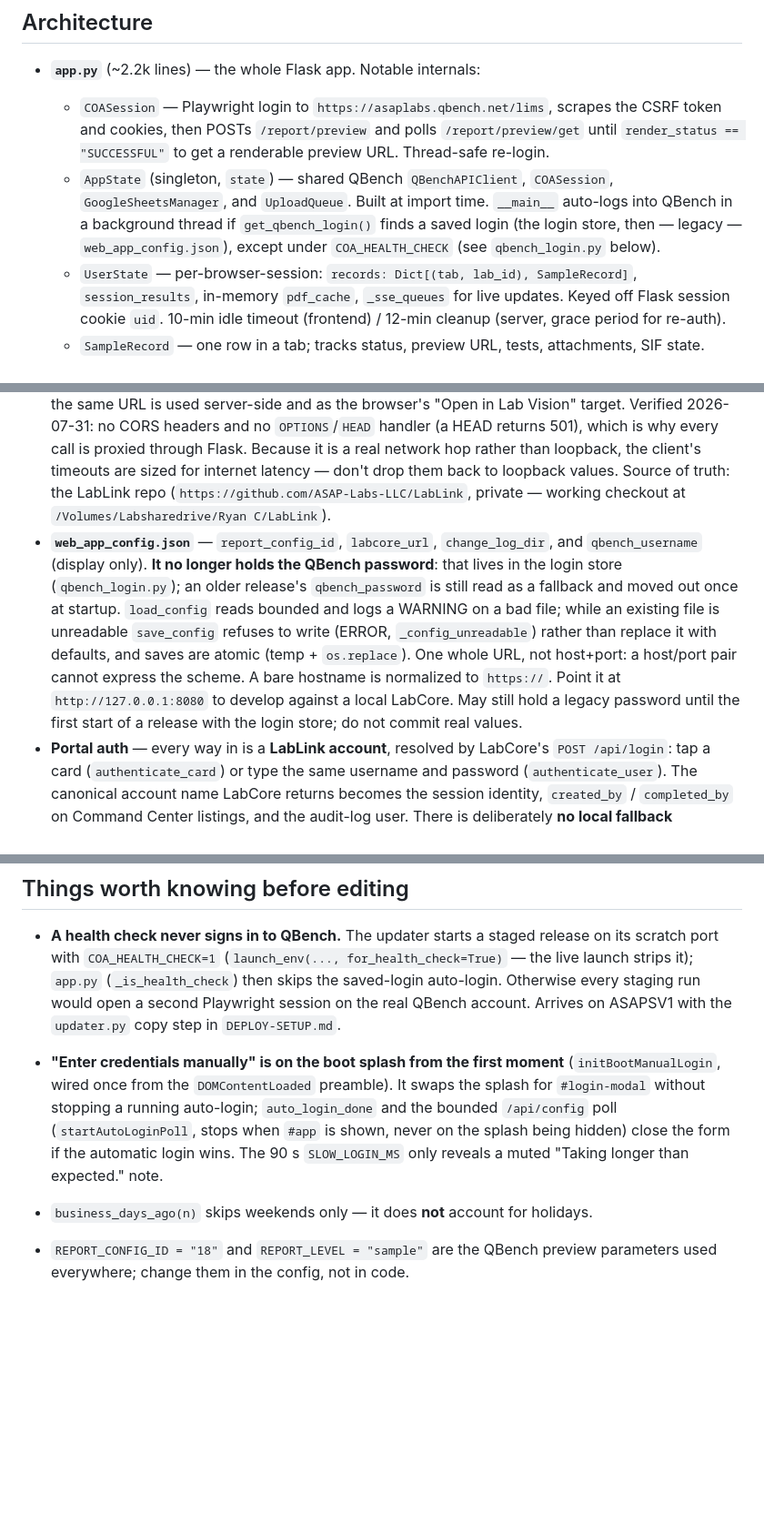
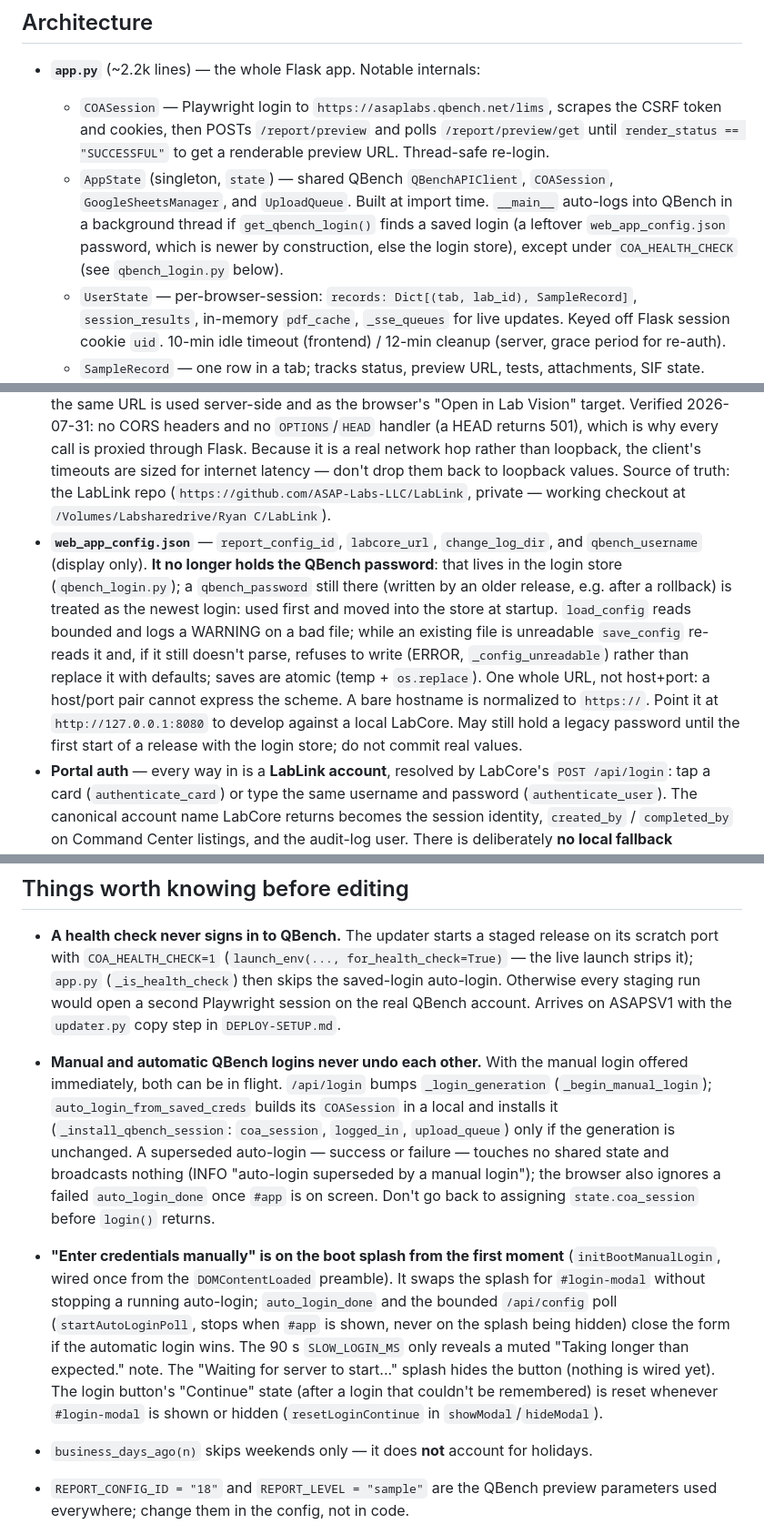
Before and after one commit to ASAP-Labs-LLC/coa-reviewer, a Markdown page: CLAUDE.md, 3 parts joined by grey strips. Shown at 91% size. Drawn GitHub-style; blank space fills up the shorter version.

Commit message:
Document the login race guard, config-wins rule and unencrypted fallback
Co-Authored-By: Claude Opus 5.5 (1M context) <noreply@anthropic.com>

```diff
--- a/CLAUDE.md
+++ b/CLAUDE.md
@@ -118,7 +118,7 @@ What is mocked / never touched in tests:
 
 - **`app.py`** (~2.2k lines) — the whole Flask app. Notable internals:
   - `COASession` — Playwright login to `https://asaplabs.qbench.net/lims`, scrapes the CSRF token and cookies, then POSTs `/report/preview` and polls `/report/preview/get` until `render_status == "SUCCESSFUL"` to get a renderable preview URL. Thread-safe re-login.
-  - `AppState` (singleton, `state`) — shared QBench `QBenchAPIClient`, `COASession`, `GoogleSheetsManager`, and `UploadQueue`. Built at import time. `__main__` auto-logs into QBench in a background thread if `get_qbench_login()` finds a saved login (the login store, then — legacy — `web_app_config.json`), except under `COA_HEALTH_CHECK` (see `qbench_login.py` below).
+  - `AppState` (singleton, `state`) — shared QBench `QBenchAPIClient`, `COASession`, `GoogleSheetsManager`, and `UploadQueue`. Built at import time. `__main__` auto-logs into QBench in a background thread if `get_qbench_login()` finds a saved login (a leftover `web_app_config.json` password, which is newer by construction, else the login store), except under `COA_HEALTH_CHECK` (see `qbench_login.py` below).
   - `UserState` — per-browser-session: `records: Dict[(tab, lab_id), SampleRecord]`, `session_results`, in-memory `pdf_cache`, `_sse_queues` for live updates. Keyed off Flask session cookie `uid`. 10-min idle timeout (frontend) / 12-min cleanup (server, grace period for re-auth).
   - `SampleRecord` — one row in a tab; tracks status, preview URL, tests, attachments, SIF state.
   - `UploadQueue` — serializes Google Sheets writes so concurrent reviewers don't trample each other.
@@ -219,7 +219,7 @@ The Restart button (and the tray's Restart Application) no longer just respawns
 - **QBench API v2** at `https://asaplabs.qbench.net` — OAuth2 JWT-bearer. The client_id/client_secret come from the local store (`qbench_secrets.py`), never from the source tree.
 - **QBench web session** — Playwright Chromium for COA preview rendering (no public API for `/report/preview`).
 - **LabCore / Command Center** at `https://labvision.asaplabs.net` — **remote, behind Cloudflare on HTTPS/443** (not a LAN host:port). Serves both the Command Center API and the LabVision UI, so the same URL is used server-side and as the browser's "Open in Lab Vision" target. Verified 2026-07-31: no CORS headers and no `OPTIONS`/`HEAD` handler (a HEAD returns 501), which is why every call is proxied through Flask. Because it is a real network hop rather than loopback, the client's timeouts are sized for internet latency — don't drop them back to loopback values. Source of truth: the LabLink repo (`https://github.com/ASAP-Labs-LLC/LabLink`, private — working checkout at `/Volumes/Labsharedrive/Ryan C/LabLink`).
-- **`web_app_config.json`** — `report_config_id`, `labcore_url`, `change_log_dir`, and `qbench_username` (display only). **It no longer holds the QBench password**: that lives in the login store (`qbench_login.py`); an older release's `qbench_password` is still read as a fallback and moved out once at startup. `load_config` reads bounded and logs a WARNING on a bad file; while an existing file is unreadable `save_config` refuses to write (ERROR, `_config_unreadable`) rather than replace it with defaults, and saves are atomic (temp + `os.replace`). One whole URL, not host+port: a host/port pair cannot express the scheme. A bare hostname is normalized to `https://`. Point it at `http://127.0.0.1:8080` to develop against a local LabCore. May still hold a legacy password until the first start of a release with the login store; do not commit real values.
+- **`web_app_config.json`** — `report_config_id`, `labcore_url`, `change_log_dir`, and `qbench_username` (display only). **It no longer holds the QBench password**: that lives in the login store (`qbench_login.py`); a `qbench_password` still there (written by an older release, e.g. after a rollback) is treated as the newest login: used first and moved into the store at startup. `load_config` reads bounded and logs a WARNING on a bad file; while an existing file is unreadable `save_config` re-reads it and, if it still doesn't parse, refuses to write (ERROR, `_config_unreadable`) rather than replace it with defaults; saves are atomic (temp + `os.replace`). One whole URL, not host+port: a host/port pair cannot express the scheme. A bare hostname is normalized to `https://`. Point it at `http://127.0.0.1:8080` to develop against a local LabCore. May still hold a legacy password until the first start of a release with the login store; do not commit real values.
 - **Portal auth** — every way in is a **LabLink account**, resolved by LabCore's `POST /api/login`: tap a card (`authenticate_card`) or type the same username and password (`authenticate_user`). The canonical account name LabCore returns becomes the session identity, `created_by` / `completed_by` on Command Center listings, and the audit-log user. There is deliberately **no local fallback credential** — the old hardcoded `Administrator` password plus a typed "Your Name" box let anyone who knew one string file work under any name, and a credential that still worked while LabCore was down would reintroduce exactly that. If LabCore is unreachable, login returns 503 `labcore_down` and says so; a session without LabCore couldn't flag, re-review, or sync anyway.
 
 ## Persistent state files (`DATA_DIR`, **not** the project root)
@@ -259,7 +259,8 @@ handler both run at module scope.
 ## Things worth knowing before editing
 
 - **A health check never signs in to QBench.** The updater starts a staged release on its scratch port with `COA_HEALTH_CHECK=1` (`launch_env(..., for_health_check=True)` — the live launch strips it); `app.py` (`_is_health_check`) then skips the saved-login auto-login. Otherwise every staging run would open a second Playwright session on the real QBench account. Arrives on ASAPSV1 with the `updater.py` copy step in `DEPLOY-SETUP.md`.
-- **"Enter credentials manually" is on the boot splash from the first moment** (`initBootManualLogin`, wired once from the `DOMContentLoaded` preamble). It swaps the splash for `#login-modal` without stopping a running auto-login; `auto_login_done` and the bounded `/api/config` poll (`startAutoLoginPoll`, stops when `#app` is shown, never on the splash being hidden) close the form if the automatic login wins. The 90 s `SLOW_LOGIN_MS` only reveals a muted "Taking longer than expected." note.
+- **Manual and automatic QBench logins never undo each other.** With the manual login offered immediately, both can be in flight. `/api/login` bumps `_login_generation` (`_begin_manual_login`); `auto_login_from_saved_creds` builds its `COASession` in a local and installs it (`_install_qbench_session`: `coa_session`, `logged_in`, `upload_queue`) only if the generation is unchanged. A superseded auto-login — success or failure — touches no shared state and broadcasts nothing (INFO "auto-login superseded by a manual login"); the browser also ignores a failed `auto_login_done` once `#app` is on screen. Don't go back to assigning `state.coa_session` before `login()` returns.
+- **"Enter credentials manually" is on the boot splash from the first moment** (`initBootManualLogin`, wired once from the `DOMContentLoaded` preamble). It swaps the splash for `#login-modal` without stopping a running auto-login; `auto_login_done` and the bounded `/api/config` poll (`startAutoLoginPoll`, stops when `#app` is shown, never on the splash being hidden) close the form if the automatic login wins. The 90 s `SLOW_LOGIN_MS` only reveals a muted "Taking longer than expected." note. The "Waiting for server to start..." splash hides the button (nothing is wired yet). The login button's "Continue" state (after a login that couldn't be remembered) is reset whenever `#login-modal` is shown or hidden (`resetLoginContinue` in `showModal`/`hideModal`).
 - `business_days_ago(n)` skips weekends only — it does **not** account for holidays.
 - `REPORT_CONFIG_ID = "18"` and `REPORT_LEVEL = "sample"` are the QBench preview parameters used everywhere; change them in the config, not in code.
 - The auto-restart at 3 AM is a deliberate way to refresh long-lived Playwright/QBench tokens without manual intervention — Run.pyw respawns the process.
```
Also changed, not shown: other parts of CLAUDE.md (+1 -1 lines), DEPLOY-SETUP.md (+4 -1 lines), QBENCH-CREDENTIALS.md (+13 -4 lines).
